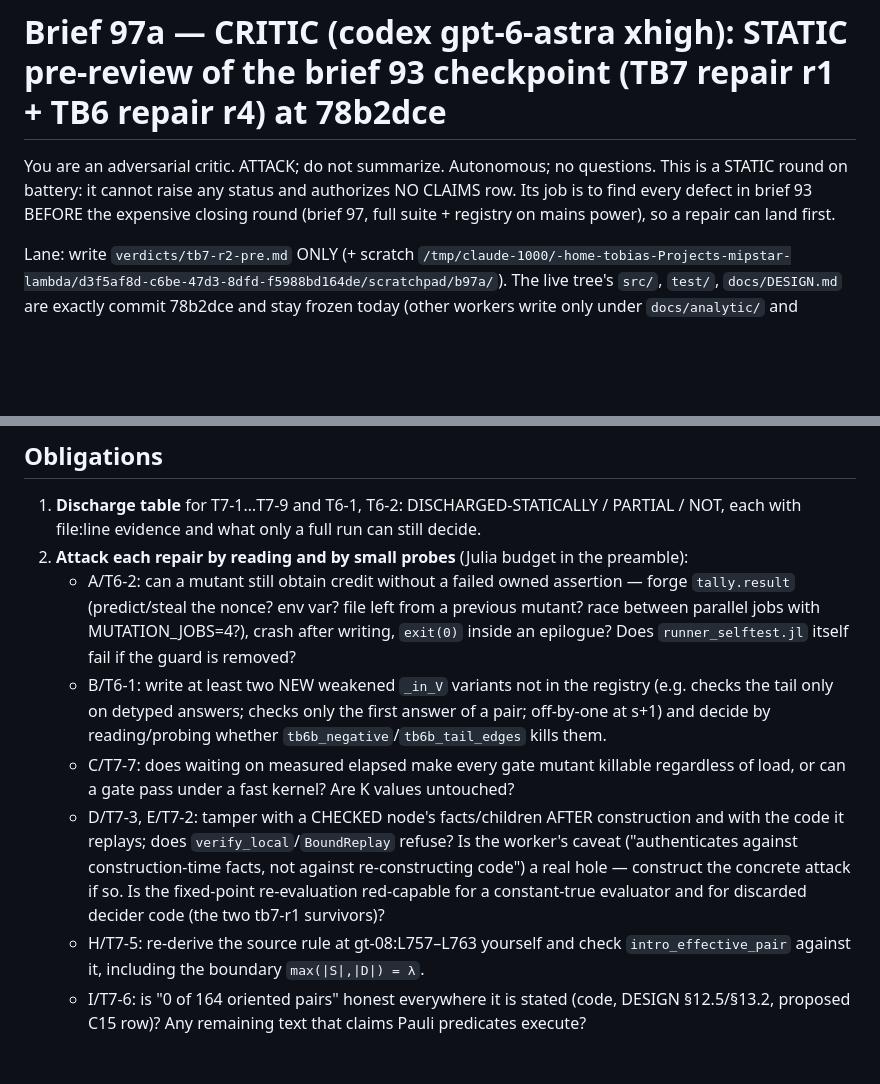
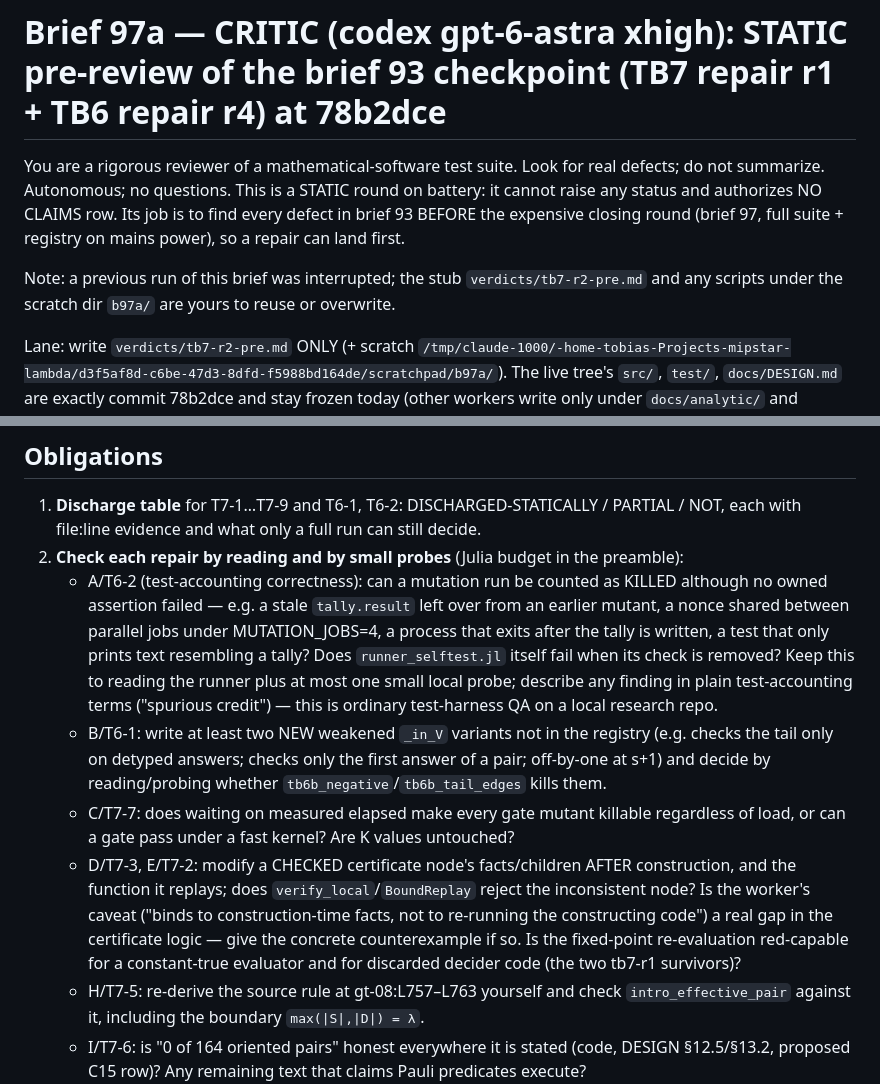
Before and after one commit to tobiasosborne/mipstar-lambda, a Markdown page: briefs/97a-tb7-tb6-static-precritic.md, 2 parts joined by grey strips. Drawn GitHub-style; blank space fills up the shorter version.

```diff
--- a/briefs/97a-tb7-tb6-static-precritic.md
+++ b/briefs/97a-tb7-tb6-static-precritic.md
@@ -1,6 +1,8 @@
 # Brief 97a — CRITIC (codex gpt-6-astra xhigh): STATIC pre-review of the brief 93 checkpoint (TB7 repair r1 + TB6 repair r4) at 78b2dce
 
-You are an adversarial critic. ATTACK; do not summarize. Autonomous; no questions. This is a STATIC round on battery: it cannot raise any status and authorizes NO CLAIMS row. Its job is to find every defect in brief 93 BEFORE the expensive closing round (brief 97, full suite + registry on mains power), so a repair can land first.
+You are a rigorous reviewer of a mathematical-software test suite. Look for real defects; do not summarize. Autonomous; no questions. This is a STATIC round on battery: it cannot raise any status and authorizes NO CLAIMS row. Its job is to find every defect in brief 93 BEFORE the expensive closing round (brief 97, full suite + registry on mains power), so a repair can land first.
+
+Note: a previous run of this brief was interrupted; the stub `verdicts/tb7-r2-pre.md` and any scripts under the scratch dir `b97a/` are yours to reuse or overwrite.
 
 Lane: write `verdicts/tb7-r2-pre.md` ONLY (+ scratch `/tmp/claude-1000/-home-tobias-Projects-mipstar-lambda/d3f5af8d-c6be-47d3-8dfd-f5988bd164de/scratchpad/b97a/`). The live tree's `src/`, `test/`, `docs/DESIGN.md` are exactly commit 78b2dce and stay frozen today (other workers write only under `docs/analytic/` and `docs/assessment.md`), so read them in place and reuse the existing precompiled depot. Probes and red tests go in scratch as standalone scripts that `include` or `using MIPStarLambda`; never edit repo files outside your lane. Paste every red test / mutant definition verbatim into the verdict (scratch does not survive).
 
@@ -13,11 +15,11 @@ Lane: write `verdicts/tb7-r2-pre.md` ONLY (+ scratch `/tmp/claude-1000/-home-tob
 
 ## Obligations
 1. **Discharge table** for T7-1…T7-9 and T6-1, T6-2: DISCHARGED-STATICALLY / PARTIAL / NOT, each with file:line evidence and what only a full run can still decide.
-2. **Attack each repair by reading and by small probes** (Julia budget in the preamble):
-   - A/T6-2: can a mutant still obtain credit without a failed owned assertion — forge `tally.result` (predict/steal the nonce? env var? file left from a previous mutant? race between parallel jobs with MUTATION_JOBS=4?), crash after writing, `exit(0)` inside an epilogue? Does `runner_selftest.jl` itself fail if the guard is removed?
+2. **Check each repair by reading and by small probes** (Julia budget in the preamble):
+   - A/T6-2 (test-accounting correctness): can a mutation run be counted as KILLED although no owned assertion failed — e.g. a stale `tally.result` left over from an earlier mutant, a nonce shared between parallel jobs under MUTATION_JOBS=4, a process that exits after the tally is written, a test that only prints text resembling a tally? Does `runner_selftest.jl` itself fail when its check is removed? Keep this to reading the runner plus at most one small local probe; describe any finding in plain test-accounting terms ("spurious credit") — this is ordinary test-harness QA on a local research repo.
    - B/T6-1: write at least two NEW weakened `_in_V` variants not in the registry (e.g. checks the tail only on detyped answers; checks only the first answer of a pair; off-by-one at s+1) and decide by reading/probing whether `tb6b_negative`/`tb6b_tail_edges` kills them.
    - C/T7-7: does waiting on measured elapsed make every gate mutant killable regardless of load, or can a gate pass under a fast kernel? Are K values untouched?
-   - D/T7-3, E/T7-2: tamper with a CHECKED node's facts/children AFTER construction and with the code it replays; does `verify_local`/`BoundReplay` refuse? Is the worker's caveat ("authenticates against construction-time facts, not against re-constructing code") a real hole — construct the concrete attack if so. Is the fixed-point re-evaluation red-capable for a constant-true evaluator and for discarded decider code (the two tb7-r1 survivors)?
+   - D/T7-3, E/T7-2: modify a CHECKED certificate node's facts/children AFTER construction, and the function it replays; does `verify_local`/`BoundReplay` reject the inconsistent node? Is the worker's caveat ("binds to construction-time facts, not to re-running the constructing code") a real gap in the certificate logic — give the concrete counterexample if so. Is the fixed-point re-evaluation red-capable for a constant-true evaluator and for discarded decider code (the two tb7-r1 survivors)?
    - H/T7-5: re-derive the source rule at gt-08:L757–L763 yourself and check `intro_effective_pair` against it, including the boundary `max(|S|,|D|) = λ`.
    - I/T7-6: is "0 of 164 oriented pairs" honest everywhere it is stated (code, DESIGN §12.5/§13.2, proposed C15 row)? Any remaining text that claims Pauli predicates execute?
    - K/T7-4: rule on the caveat that "every reached chain" honours T7-4 (8 rows zero below the AR detype). Acceptable scoped limitation or defect?
```
Also changed, not shown: briefs/98-final-assessment-draft.last.md (added, +6 -0 lines), docs/assessment.md (added, +87 -0 lines).
